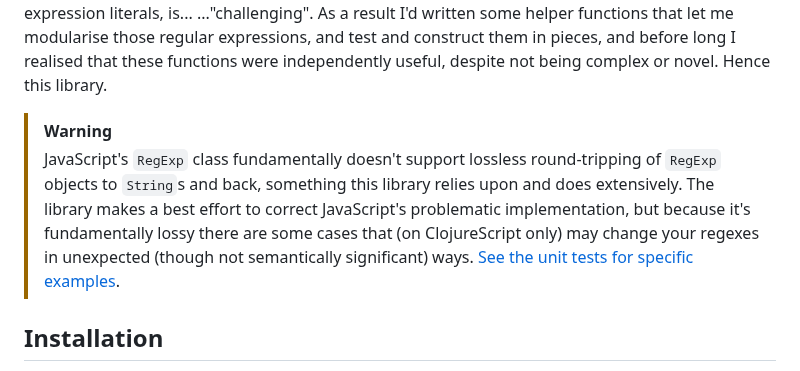
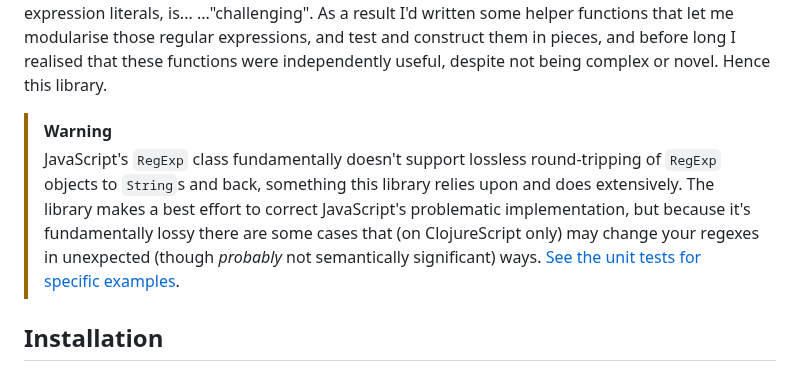
Before and after one commit to pmonks/wreck, a Markdown page: README.md, the part around the change. Drawn GitHub-style.

Commit message:
:books: Clarify warning

```diff
--- a/README.md
+++ b/README.md
@@ -24,7 +24,7 @@ It also pairs very nicely with [`rencg`](https://github.com/pmonks/rencg) - that
 I have other projects that perform complex text processing and in some cases have ended up writing very large regular expressions (as large as ~10KB), and writing and maintaining huge regular expressions while keeping them syntactically and functionally correct using regular expression literals, is... ..."challenging".  As a result I'd written some helper functions that let me modularise those regular expressions, and test and construct them in pieces, and before long I realised that these functions were independently useful, despite not being complex or novel.  Hence this library.
 
 > [!WARNING]
-> JavaScript's `RegExp` class fundamentally doesn't support lossless round-tripping of `RegExp` objects to `String`s and back, something this library relies upon and does extensively.  The library makes a best effort to correct JavaScript's problematic implementation, but because it's fundamentally lossy there are some cases that (on ClojureScript only) may change your regexes in unexpected (though not semantically significant) ways.  [See the unit tests for specific examples](https://github.com/pmonks/wreck/blob/dev/test/wreck/api_test.cljc).
+> JavaScript's `RegExp` class fundamentally doesn't support lossless round-tripping of `RegExp` objects to `String`s and back, something this library relies upon and does extensively.  The library makes a best effort to correct JavaScript's problematic implementation, but because it's fundamentally lossy there are some cases that (on ClojureScript only) may change your regexes in unexpected (though _probably_ not semantically significant) ways.  [See the unit tests for specific examples](https://github.com/pmonks/wreck/blob/dev/test/wreck/api_test.cljc).
 
 ## Installation
 
```
